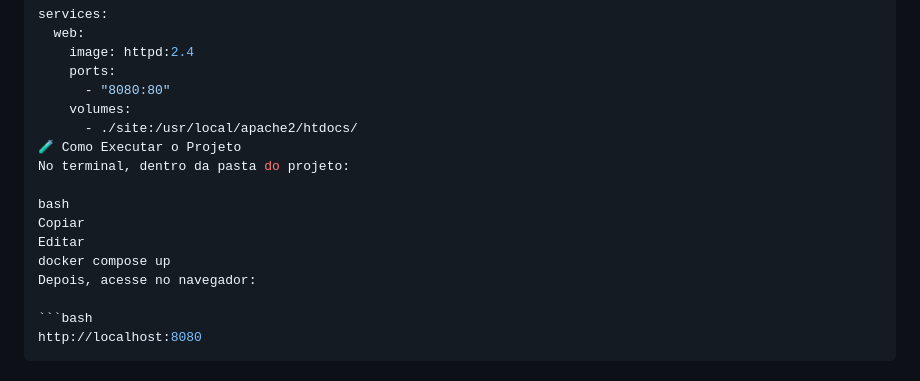
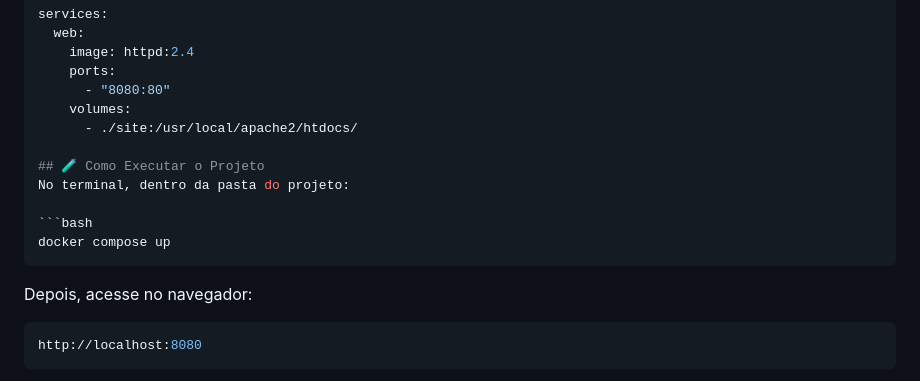
Before and after one commit to quintinomedeiros/Projeto-WEX---Docker, a Markdown page: README.md, the part around the change. Drawn GitHub-style.

````diff
--- a/README.md
+++ b/README.md
@@ -43,13 +43,14 @@ services:
       - "8080:80"
     volumes:
       - ./site:/usr/local/apache2/htdocs/
-🧪 Como Executar o Projeto
+
+## 🧪 Como Executar o Projeto
 No terminal, dentro da pasta do projeto:
 
-bash
-Copiar
-Editar
+```bash
 docker compose up
+```
+
 Depois, acesse no navegador:
 
 ```bash
````
